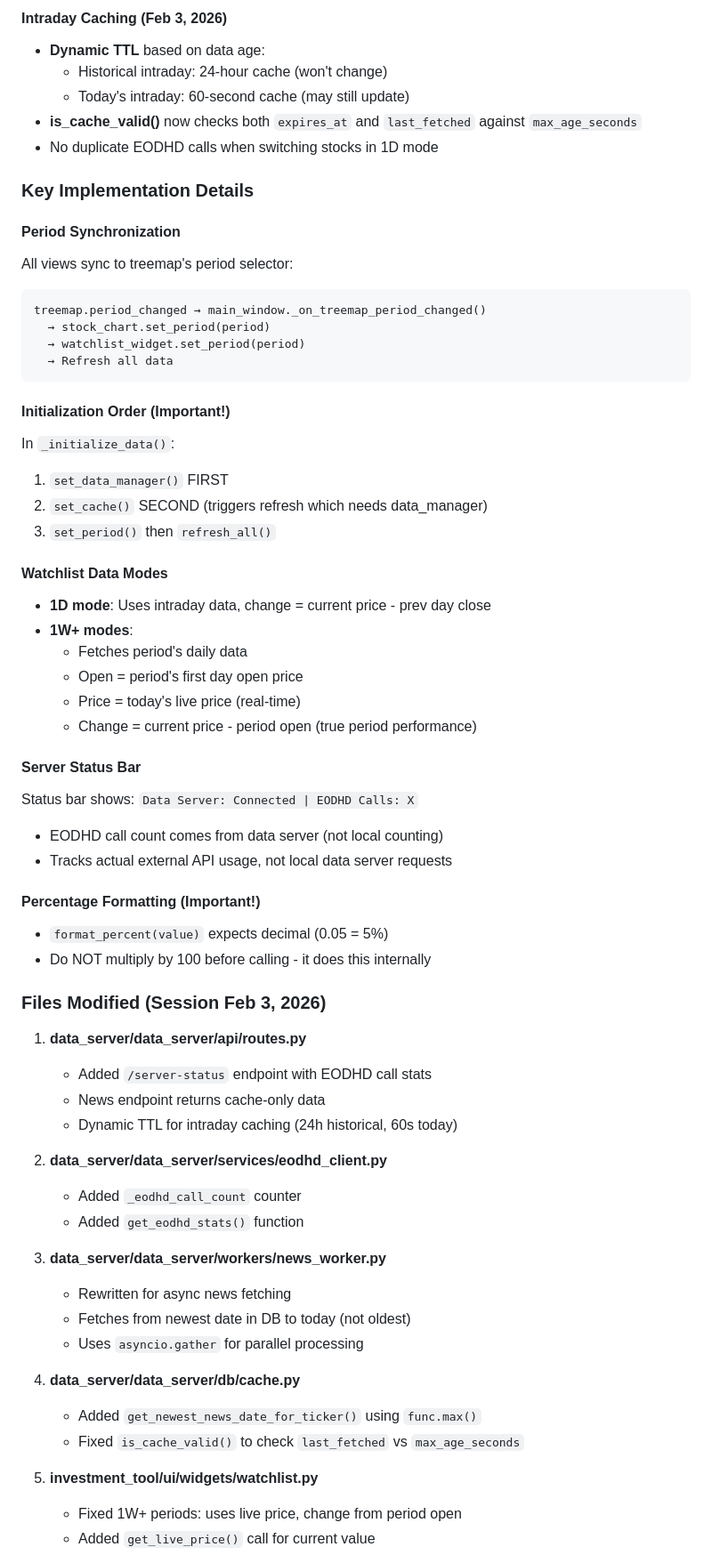
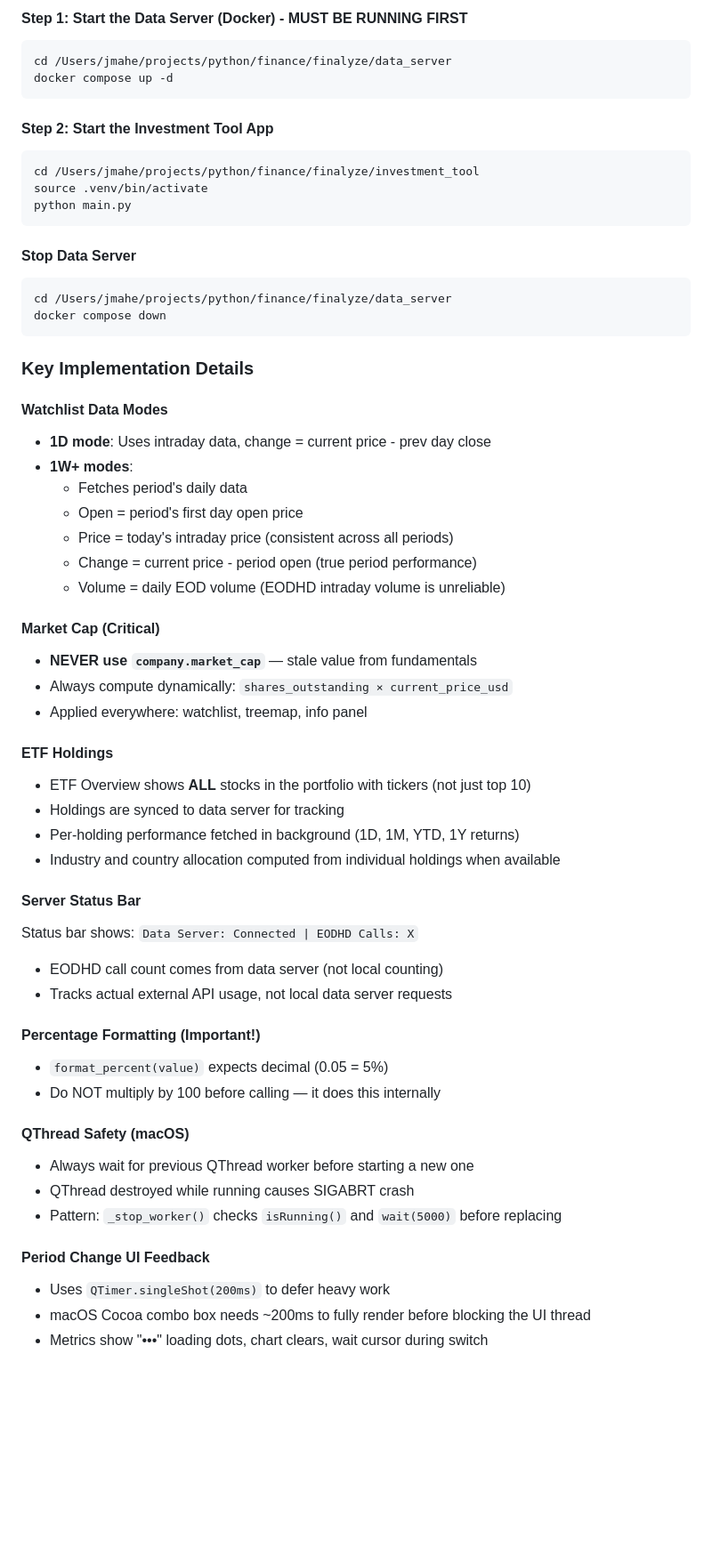
Before and after one commit to mahe7998/python, a Markdown page: finance/finalyze/Investment Tracking & Analysis Tool - Project Plan.md, the part around one of its changes. Shown at 89% size. Rendered like a GitHub page; blank space fills up the shorter version.

````diff
--- a/finance/finalyze/Investment Tracking & Analysis Tool - Project Plan.md
+++ b/finance/finalyze/Investment Tracking & Analysis Tool - Project Plan.md
@@ -1366,35 +1401,44 @@ investment_tool → data_server (FastAPI) → EODHD API
 
-#### Intraday Caching (Feb 3, 2026)
-- **Dynamic TTL** based on data age:
-  - Historical intraday: 24-hour cache (won't change)
-  - Today's intraday: 60-second cache (may still update)
-- **is_cache_valid()** now checks both `expires_at` and `last_fetched` against `max_age_seconds`
-- No duplicate EODHD calls when switching stocks in 1D mode
+#### Step 1: Start the Data Server (Docker) - MUST BE RUNNING FIRST
+```bash
+cd /Users/jmahe/projects/python/finance/finalyze/data_server
+docker compose up -d
+```
+
+#### Step 2: Start the Investment Tool App
+```bash
+cd /Users/jmahe/projects/python/finance/finalyze/investment_tool
+source .venv/bin/activate
+python main.py
+```
+
+#### Stop Data Server
+```bash
+cd /Users/jmahe/projects/python/finance/finalyze/data_server
+docker compose down
+```
 
 ### Key Implementation Details
-
-#### Period Synchronization
-All views sync to treemap's period selector:
-```
-treemap.period_changed → main_window._on_treemap_period_changed()
-  → stock_chart.set_period(period)
-  → watchlist_widget.set_period(period)
-  → Refresh all data
-```
-
-#### Initialization Order (Important!)
-In `_initialize_data()`:
-1. `set_data_manager()` FIRST
-2. `set_cache()` SECOND (triggers refresh which needs data_manager)
-3. `set_period()` then `refresh_all()`
 
 #### Watchlist Data Modes
 - **1D mode**: Uses intraday data, change = current price - prev day close
 - **1W+ modes**:
   - Fetches period's daily data
   - Open = period's first day open price
-  - Price = today's live price (real-time)
+  - Price = today's intraday price (consistent across all periods)
   - Change = current price - period open (true period performance)
+  - Volume = daily EOD volume (EODHD intraday volume is unreliable)
+
+#### Market Cap (Critical)
+- **NEVER use `company.market_cap`** — stale value from fundamentals
+- Always compute dynamically: `shares_outstanding × current_price_usd`
+- Applied everywhere: watchlist, treemap, info panel
+
+#### ETF Holdings
+- ETF Overview shows **ALL** stocks in the portfolio with tickers (not just top 10)
+- Holdings are synced to data server for tracking
+- Per-holding performance fetched in background (1D, 1M, YTD, 1Y returns)
+- Industry and country allocation computed from individual holdings when available
 
 #### Server Status Bar
 Status bar shows: `Data Server: Connected | EODHD Calls: X`
@@ -1403,29 +1447,15 @@ Status bar shows: `Data Server: Connected | EODHD Calls: X`
 
 #### Percentage Formatting (Important!)
 - `format_percent(value)` expects decimal (0.05 = 5%)
-- Do NOT multiply by 100 before calling - it does this internally
+- Do NOT multiply by 100 before calling — it does this internally
 
-### Files Modified (Session Feb 3, 2026)
+#### QThread Safety (macOS)
+- Always wait for previous QThread worker before starting a new one
+- QThread destroyed while running causes SIGABRT crash
+- Pattern: `_stop_worker()` checks `isRunning()` and `wait(5000)` before replacing
 
-1. **data_server/data_server/api/routes.py**
-   - Added `/server-status` endpoint with EODHD call stats
-   - News endpoint returns cache-only data
-   - Dynamic TTL for intraday caching (24h historical, 60s today)
+#### Period Change UI Feedback
+- Uses `QTimer.singleShot(200ms)` to defer heavy work
+- macOS Cocoa combo box needs ~200ms to fully render before blocking the UI thread
+- Metrics show "•••" loading dots, chart clears, wait cursor during switch
 
-2. **data_server/data_server/services/eodhd_client.py**
-   - Added `_eodhd_call_count` counter
-   - Added `get_eodhd_stats()` function
-
-3. **data_server/data_server/workers/news_worker.py**
-   - Rewritten for async news fetching
-   - Fetches from newest date in DB to today (not oldest)
-   - Uses `asyncio.gather` for parallel processing
-
-4. **data_server/data_server/db/cache.py**
-   - Added `get_newest_news_date_for_ticker()` using `func.max()`
-   - Fixed `is_cache_valid()` to check `last_fetched` vs `max_age_seconds`
-
-5. **investment_tool/ui/widgets/watchlist.py**
-   - Fixed 1W+ periods: uses live price, change from period open
-   - Added `get_live_price()` call for current value
-
````
Also changed, not shown: other parts of finance/finalyze/Investment Tracking & Analysis Tool - Project Plan.md (+84 -94 lines), 1 other file.
